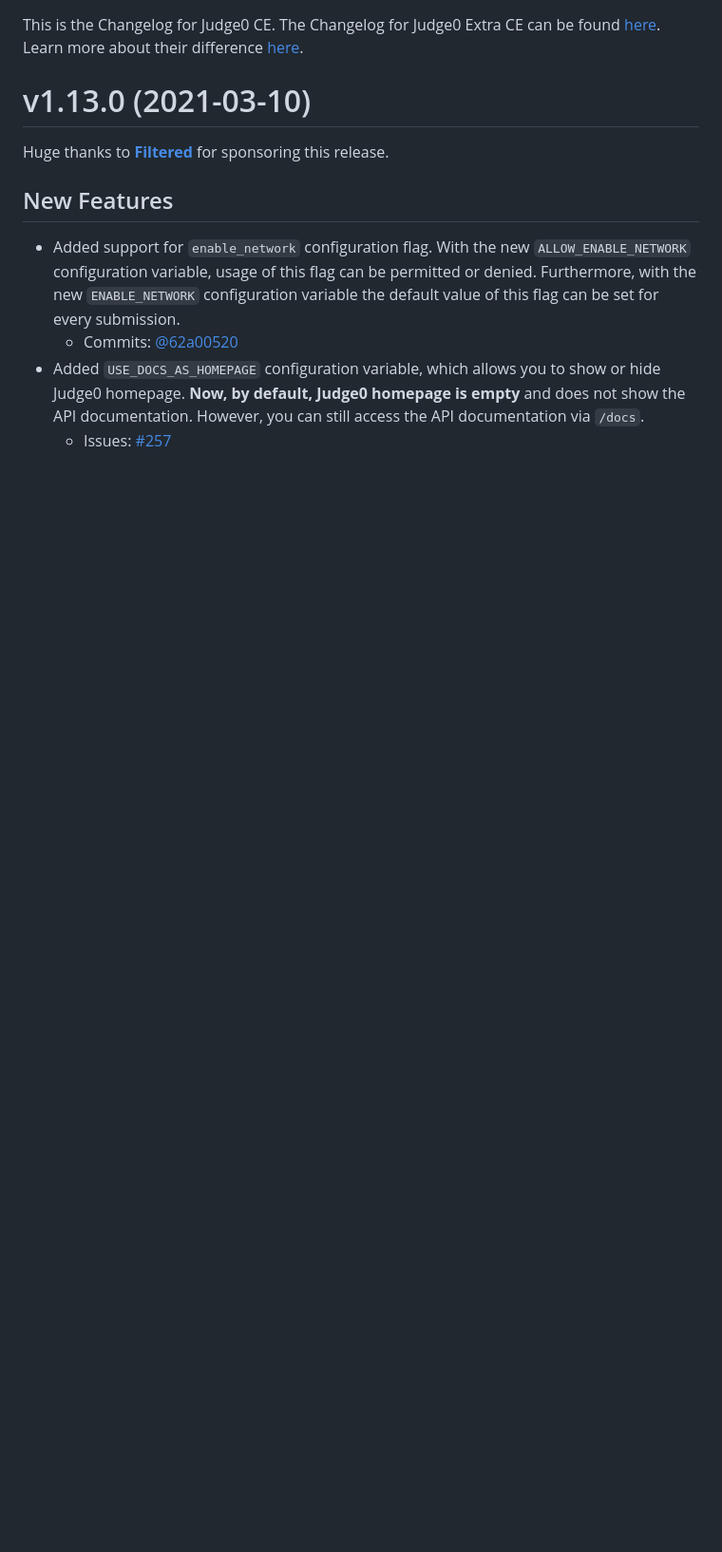
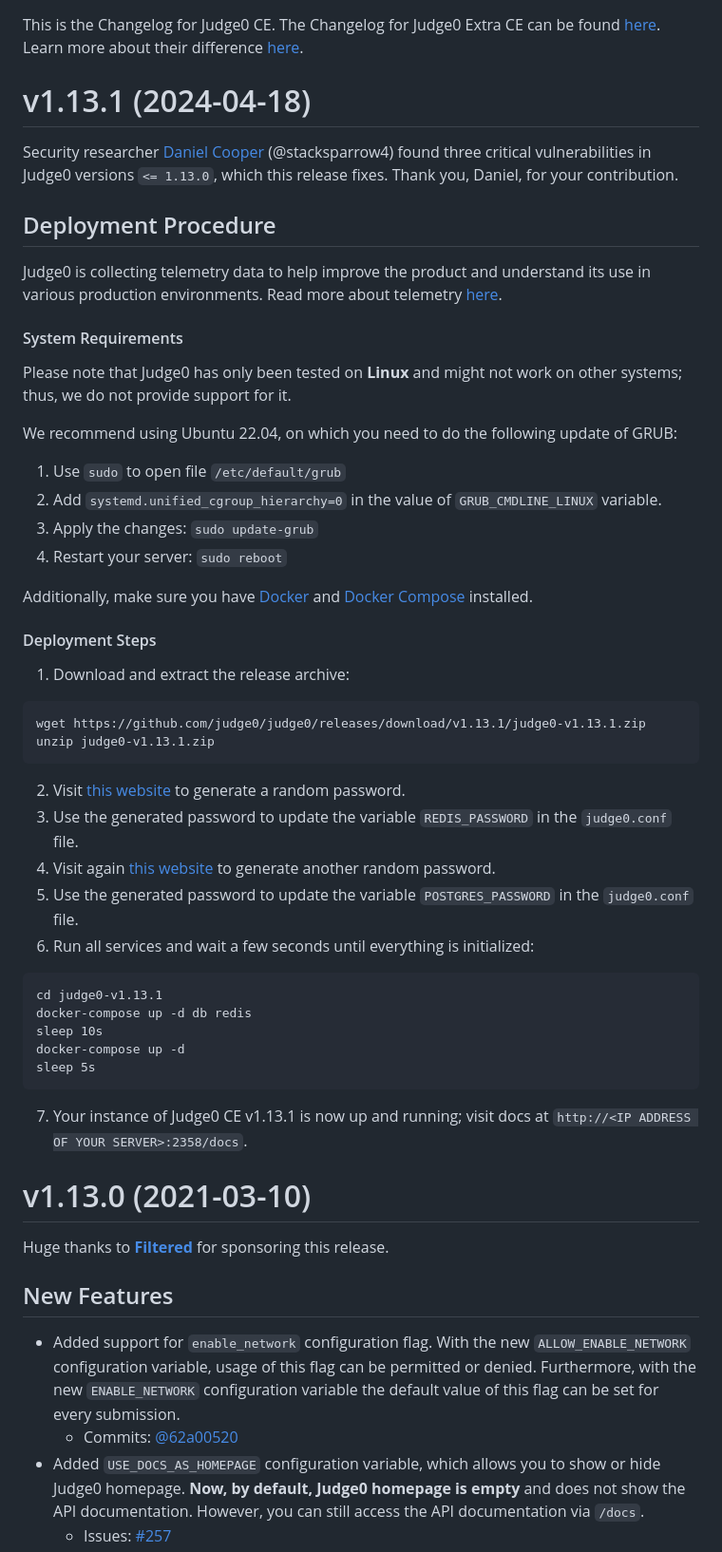
Before and after one commit to judge0/judge0, a Markdown page: CHANGELOG.md, the part around the change. Shown at 95% size. GitHub-like rendering; blank space fills up the shorter version.

Commit message:
Add CHANGELOG for v1.13.1

````diff
--- a/CHANGELOG.md
+++ b/CHANGELOG.md
@@ -1,4 +1,43 @@
 This is the Changelog for Judge0 CE. The Changelog for Judge0 Extra CE can be found [here](https://github.com/judge0/judge0/blob/extra/CHANGELOG.md). Learn more about their difference [here](https://github.com/judge0/judge0#flavors).
+
+# v1.13.1 (2024-04-18)
+Security researcher [Daniel Cooper](https://www.linkedin.com/in/daniel-cooper4) (@stacksparrow4) found three critical vulnerabilities in Judge0 versions `<= 1.13.0`, which this release fixes. Thank you, Daniel, for your contribution.
+
+## Deployment Procedure
+Judge0 is collecting telemetry data to help improve the product and understand its use in various production environments. Read more about telemetry [here](https://github.com/judge0/judge0/blob/v1.13.1/TELEMETRY.md).
+
+#### System Requirements
+Please note that Judge0 has only been tested on **Linux** and might not work on other systems; thus, we do not provide support for it.
+
+We recommend using Ubuntu 22.04, on which you need to do the following update of GRUB:
+1. Use `sudo` to open file `/etc/default/grub`
+2. Add `systemd.unified_cgroup_hierarchy=0` in the value of `GRUB_CMDLINE_LINUX` variable.
+4. Apply the changes: `sudo update-grub`
+5. Restart your server: `sudo reboot`
+
+Additionally, make sure you have [Docker](https://docs.docker.com) and [Docker Compose](https://docs.docker.com/compose) installed.
+
+#### Deployment Steps
+1. Download and extract the release archive:
+```
+wget https://github.com/judge0/judge0/releases/download/v1.13.1/judge0-v1.13.1.zip
+unzip judge0-v1.13.1.zip
+```
+
+2. Visit [this website](https://www.random.org/passwords/?num=1&len=32&format=plain&rnd=new) to generate a random password.
+3. Use the generated password to update the variable `REDIS_PASSWORD` in the `judge0.conf` file.
+4. Visit again [this website](https://www.random.org/passwords/?num=1&len=32&format=plain&rnd=new) to generate another random password.
+5. Use the generated password to update the variable `POSTGRES_PASSWORD` in the `judge0.conf` file.
+6. Run all services and wait a few seconds until everything is initialized:
+```
+cd judge0-v1.13.1
+docker-compose up -d db redis
+sleep 10s
+docker-compose up -d
+sleep 5s
+```
+7. Your instance of Judge0 CE v1.13.1 is now up and running; visit docs at `http://<IP ADDRESS OF YOUR SERVER>:2358/docs`.
+
 
 # v1.13.0 (2021-03-10)
 Huge thanks to [**Filtered**](https://www.filtered.ai) for sponsoring this release.
````
